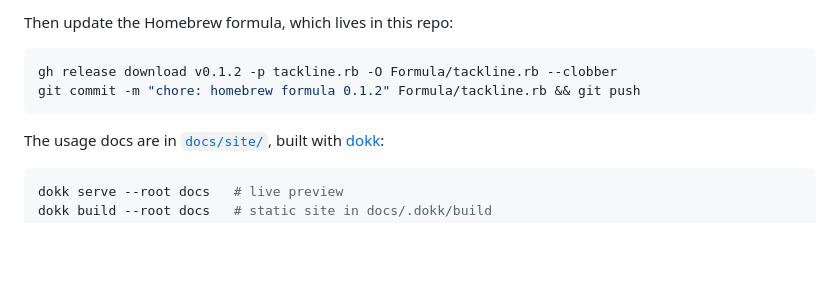
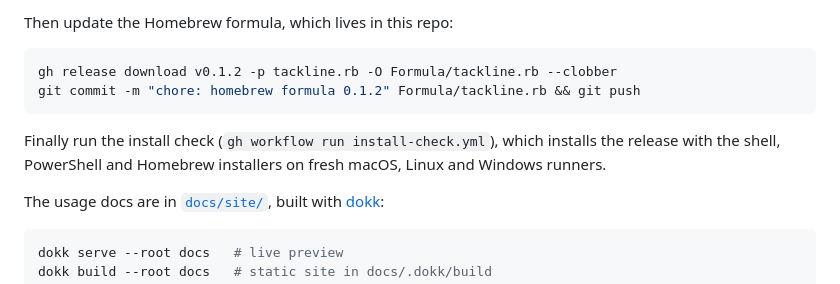
Before and after one commit to terminalkitten/tackline, a Markdown page: README.md, the part around the change. GitHub-like rendering; blank space fills up the shorter version.

Commit message:
docs: run the install check after a release

````diff
--- a/README.md
+++ b/README.md
@@ -252,6 +252,9 @@ gh release download v0.1.2 -p tackline.rb -O Formula/tackline.rb --clobber
 git commit -m "chore: homebrew formula 0.1.2" Formula/tackline.rb && git push
 ```
 
+Finally run the install check (`gh workflow run install-check.yml`), which installs the release
+with the shell, PowerShell and Homebrew installers on fresh macOS, Linux and Windows runners.
+
 The usage docs are in [`docs/site/`](docs/site/index.md), built with
 [dokk](https://github.com/terminalkitten/dokk):
 
````
